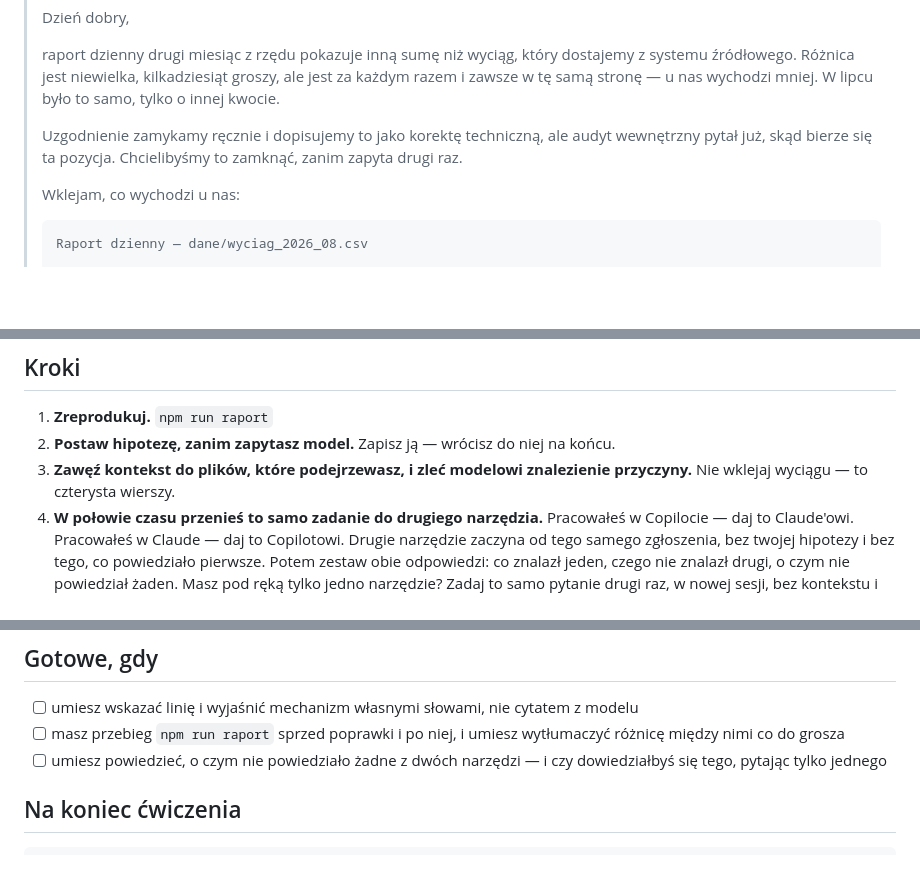
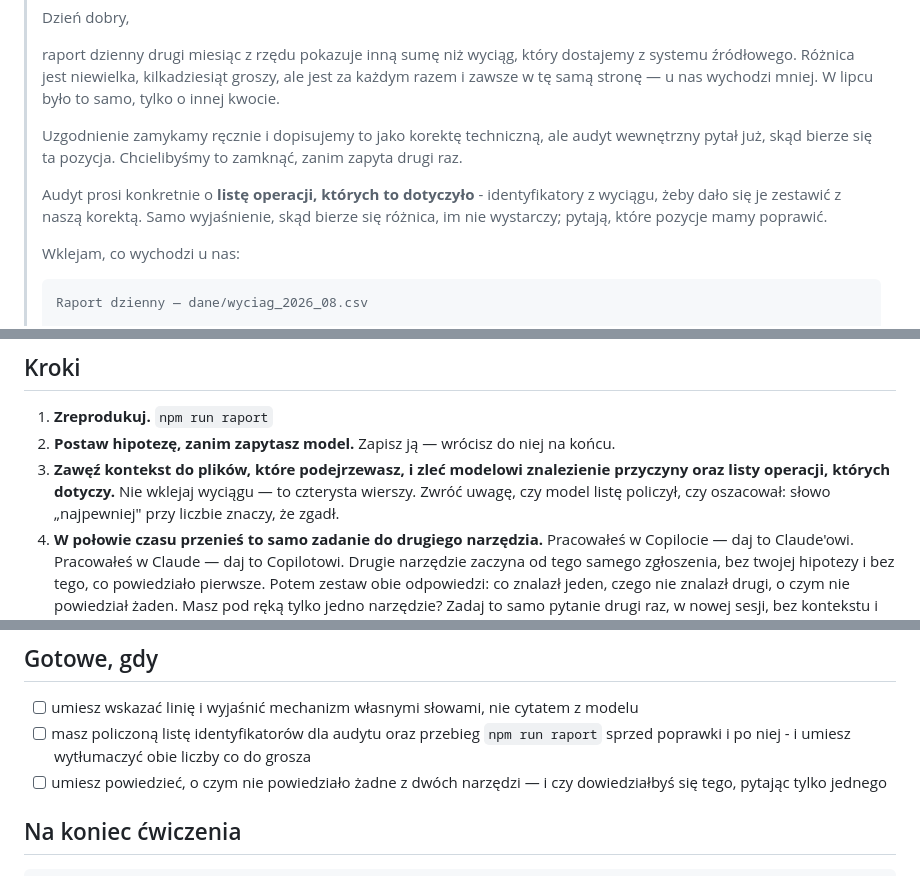
Before and after one commit to user603-altkom/Projekt, a Markdown page: cwiczenia/cw07/README.md, 3 parts joined by grey strips. GitHub-like rendering; blank space fills up the shorter version.

Commit message:
Cw. 7 i cw08 SQL: ciezar na dowod zamiast na znalezienie

````diff
--- a/cwiczenia/cw07/README.md
+++ b/cwiczenia/cw07/README.md
@@ -24,6 +24,10 @@ Umieć doprowadzić zgłoszenie do przyczyny, zweryfikować ją liczbą zamiast
 > wewnętrzny pytał już, skąd bierze się ta pozycja. Chcielibyśmy to zamknąć,
 > zanim zapyta drugi raz.
 >
+> Audyt prosi konkretnie o **listę operacji, których to dotyczyło** - identyfikatory
+> z wyciągu, żeby dało się je zestawić z naszą korektą. Samo wyjaśnienie, skąd bierze
+> się różnica, im nie wystarczy; pytają, które pozycje mamy poprawić.
+>
 > Wklejam, co wychodzi u nas:
 >
 > ```
@@ -46,7 +50,7 @@ Umieć doprowadzić zgłoszenie do przyczyny, zweryfikować ją liczbą zamiast
 
 1. **Zreprodukuj.** `npm run raport`
 2. **Postaw hipotezę, zanim zapytasz model.** Zapisz ją — wrócisz do niej na końcu.
-3. **Zawęź kontekst do plików, które podejrzewasz, i zleć modelowi znalezienie przyczyny.** Nie wklejaj wyciągu — to czterysta wierszy.
+3. **Zawęź kontekst do plików, które podejrzewasz, i zleć modelowi znalezienie przyczyny oraz listy operacji, których dotyczy.** Nie wklejaj wyciągu — to czterysta wierszy. Zwróć uwagę, czy model listę policzył, czy oszacował: słowo „najpewniej" przy liczbie znaczy, że zgadł.
 4. **W połowie czasu przenieś to samo zadanie do drugiego narzędzia.** Pracowałeś w Copilocie — daj to Claude'owi. Pracowałeś w Claude — daj to Copilotowi. Drugie narzędzie zaczyna od tego samego zgłoszenia, bez twojej hipotezy i bez tego, co powiedziało pierwsze. Potem zestaw obie odpowiedzi: co znalazł jeden, czego nie znalazł drugi, o czym nie powiedział żaden. Masz pod ręką tylko jedno narzędzie? Zadaj to samo pytanie drugi raz, w nowej sesji, bez kontekstu i bez swojej hipotezy.
 5. **Zweryfikuj poprawkę liczbą, nie wzrokiem.** `npm run raport` po zmianie, `npm test` po nim. Potem odpowiedz na drugie pytanie: ten zestaw testów był zielony przez cały czas, kiedy raport się nie zgadzał. Który test powinien był to złapać i dlaczego nie złapał? `git log -p` na pliku z tym testem powie ci więcej niż sam plik.
 
@@ -81,7 +85,7 @@ Umieć doprowadzić zgłoszenie do przyczyny, zweryfikować ją liczbą zamiast
 ## Gotowe, gdy
 
 - [ ] umiesz wskazać linię i wyjaśnić mechanizm własnymi słowami, nie cytatem z modelu
-- [ ] masz przebieg `npm run raport` sprzed poprawki i po niej, i umiesz wytłumaczyć różnicę między nimi co do grosza
+- [ ] masz policzoną listę identyfikatorów dla audytu oraz przebieg `npm run raport` sprzed poprawki i po niej - i umiesz wytłumaczyć obie liczby co do grosza
 - [ ] umiesz powiedzieć, o czym nie powiedziało żadne z dwóch narzędzi — i czy dowiedziałbyś się tego, pytając tylko jednego
 
 ## Na koniec ćwiczenia
````
Also changed, not shown: cwiczenia/cw08_sql/README.md (+1 -1 lines).
